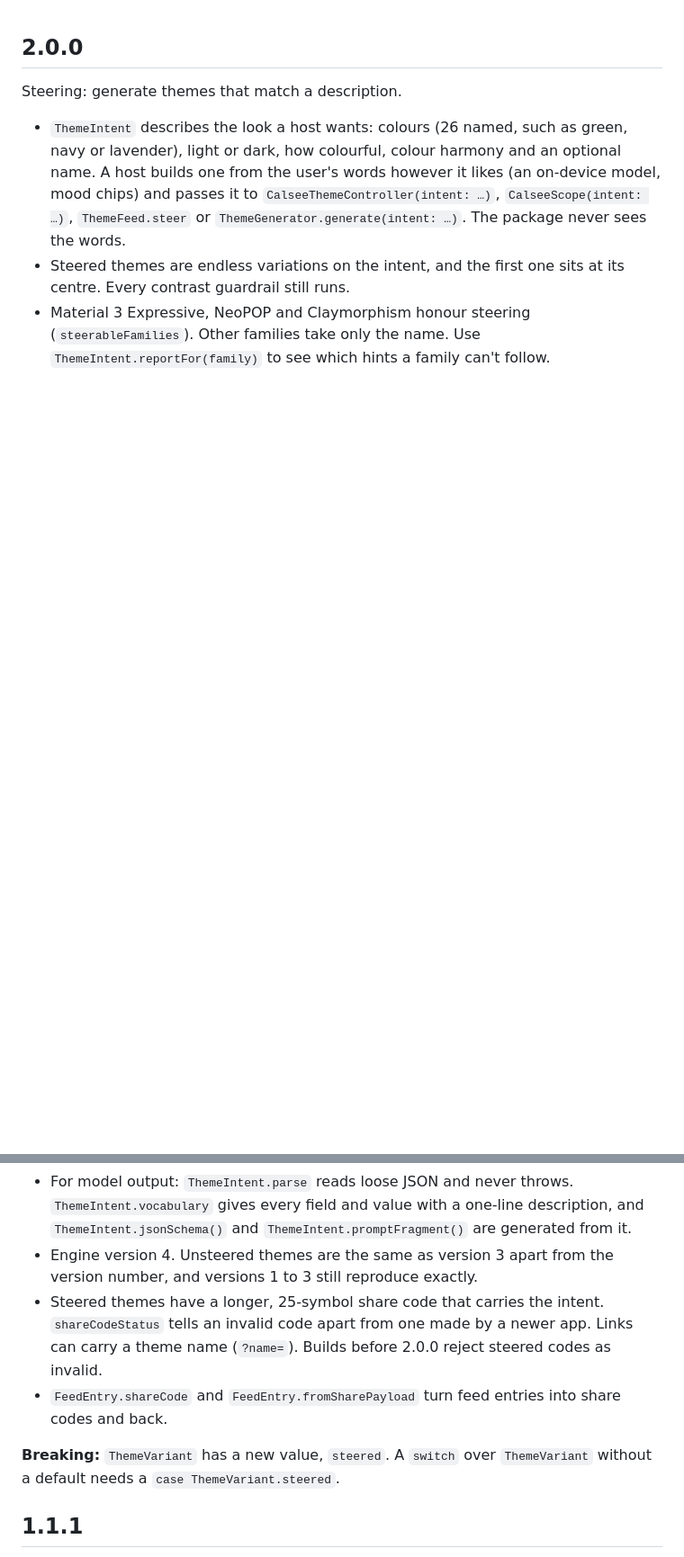
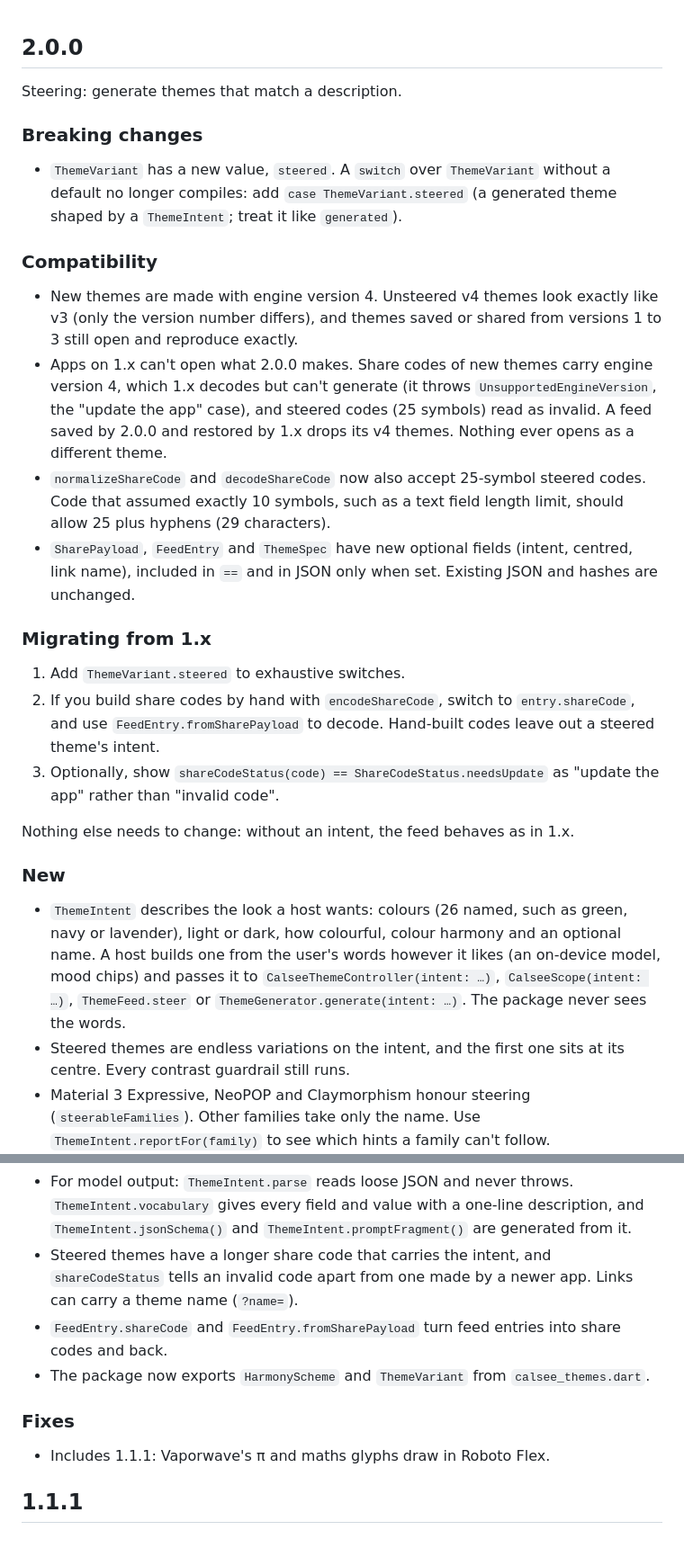
Before and after one commit to mishrabhilash/calsee_themes, a Markdown page: CHANGELOG.md, 2 parts joined by grey strips. Shown at 90% size. GitHub-like rendering; blank space fills up the shorter version.

Commit message:
Docs: 2.0.0 breaking changes, compatibility and migration; guide covers steering
Co-Authored-By: Claude Opus 5.5 <noreply@anthropic.com>

```diff
--- a/CHANGELOG.md
+++ b/CHANGELOG.md
@@ -1,6 +1,45 @@
 ## 2.0.0
 
 Steering: generate themes that match a description.
+
+### Breaking changes
+
+- `ThemeVariant` has a new value, `steered`. A `switch` over
+  `ThemeVariant` without a default no longer compiles: add
+  `case ThemeVariant.steered` (a generated theme shaped by a
+  `ThemeIntent`; treat it like `generated`).
+
+### Compatibility
+
+- New themes are made with engine version 4. Unsteered v4 themes look
+  exactly like v3 (only the version number differs), and themes saved
+  or shared from versions 1 to 3 still open and reproduce exactly.
+- Apps on 1.x can't open what 2.0.0 makes. Share codes of new themes
+  carry engine version 4, which 1.x decodes but can't generate (it
+  throws `UnsupportedEngineVersion`, the "update the app" case), and
+  steered codes (25 symbols) read as invalid. A feed saved by 2.0.0 and
+  restored by 1.x drops its v4 themes. Nothing ever opens as a
+  different theme.
+- `normalizeShareCode` and `decodeShareCode` now also accept 25-symbol
+  steered codes. Code that assumed exactly 10 symbols, such as a text
+  field length limit, should allow 25 plus hyphens (29 characters).
+- `SharePayload`, `FeedEntry` and `ThemeSpec` have new optional fields
+  (intent, centred, link name), included in `==` and in JSON only when
+  set. Existing JSON and hashes are unchanged.
+
+### Migrating from 1.x
+
+1. Add `ThemeVariant.steered` to exhaustive switches.
+2. If you build share codes by hand with `encodeShareCode`, switch to
+   `entry.shareCode`, and use `FeedEntry.fromSharePayload` to decode.
+   Hand-built codes leave out a steered theme's intent.
+3. Optionally, show `shareCodeStatus(code) == ShareCodeStatus.needsUpdate`
+   as "update the app" rather than "invalid code".
+
+Nothing else needs to change: without an intent, the feed behaves as in
+1.x.
+
+### New
 
 - `ThemeIntent` describes the look a host wants: colours (26 named, such
   as green, navy or lavender), light or dark, how colourful, colour
@@ -19,17 +58,17 @@ Steering: generate themes that match a description.
   `ThemeIntent.vocabulary` gives every field and value with a one-line
   description, and `ThemeIntent.jsonSchema()` and
   `ThemeIntent.promptFragment()` are generated from it.
-- Engine version 4. Unsteered themes are the same as version 3 apart
-  from the version number, and versions 1 to 3 still reproduce exactly.
-- Steered themes have a longer, 25-symbol share code that carries the
-  intent. `shareCodeStatus` tells an invalid code apart from one made by
-  a newer app. Links can carry a theme name (`?name=`). Builds before
-  2.0.0 reject steered codes as invalid.
+- Steered themes have a longer share code that carries the intent, and
+  `shareCodeStatus` tells an invalid code apart from one made by a newer
+  app. Links can carry a theme name (`?name=`).
 - `FeedEntry.shareCode` and `FeedEntry.fromSharePayload` turn feed
   entries into share codes and back.
+- The package now exports `HarmonyScheme` and `ThemeVariant` from
+  `calsee_themes.dart`.
 
-**Breaking:** `ThemeVariant` has a new value, `steered`. A `switch` over
-`ThemeVariant` without a default needs a `case ThemeVariant.steered`.
+### Fixes
+
+- Includes 1.1.1: Vaporwave's π and maths glyphs draw in Roboto Flex.
 
 ## 1.1.1
 
```
Also changed, not shown: README.md (+1 -1 lines), doc/guide.md (+38 -13 lines).
